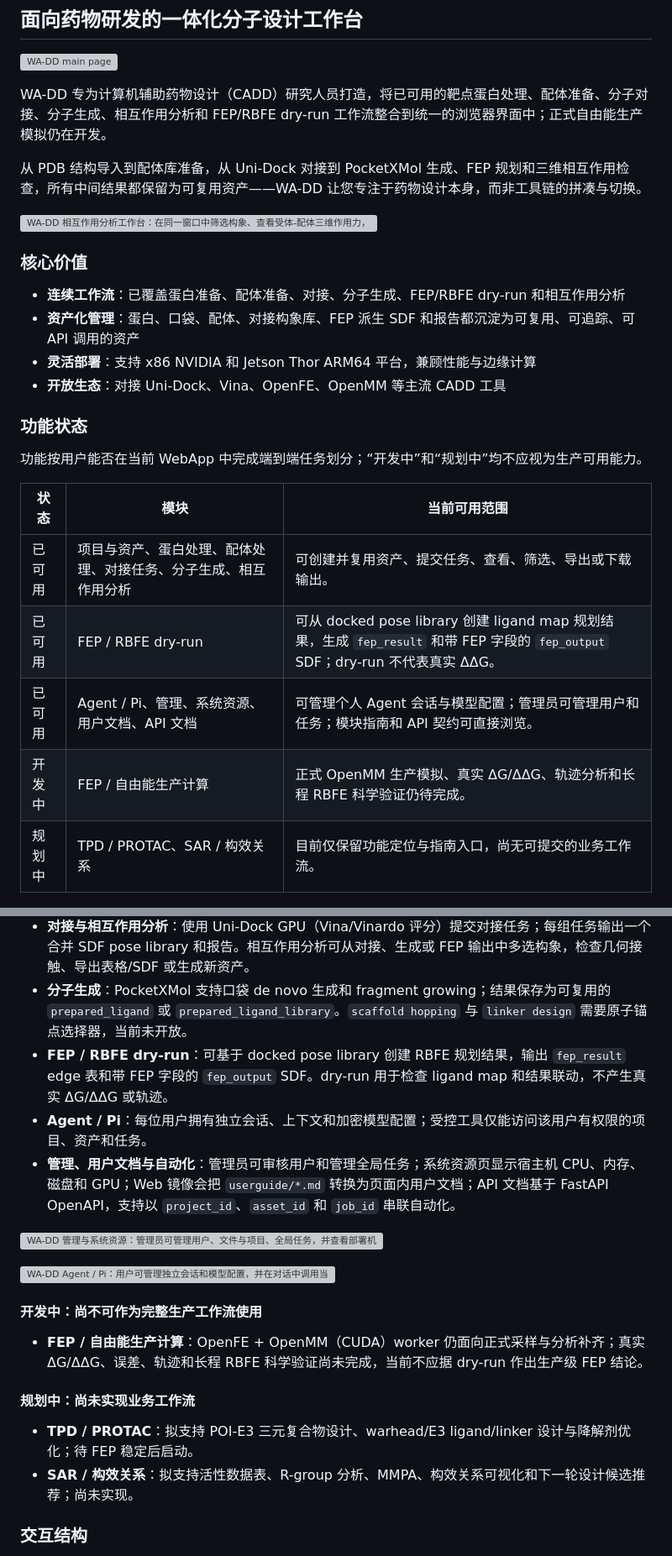
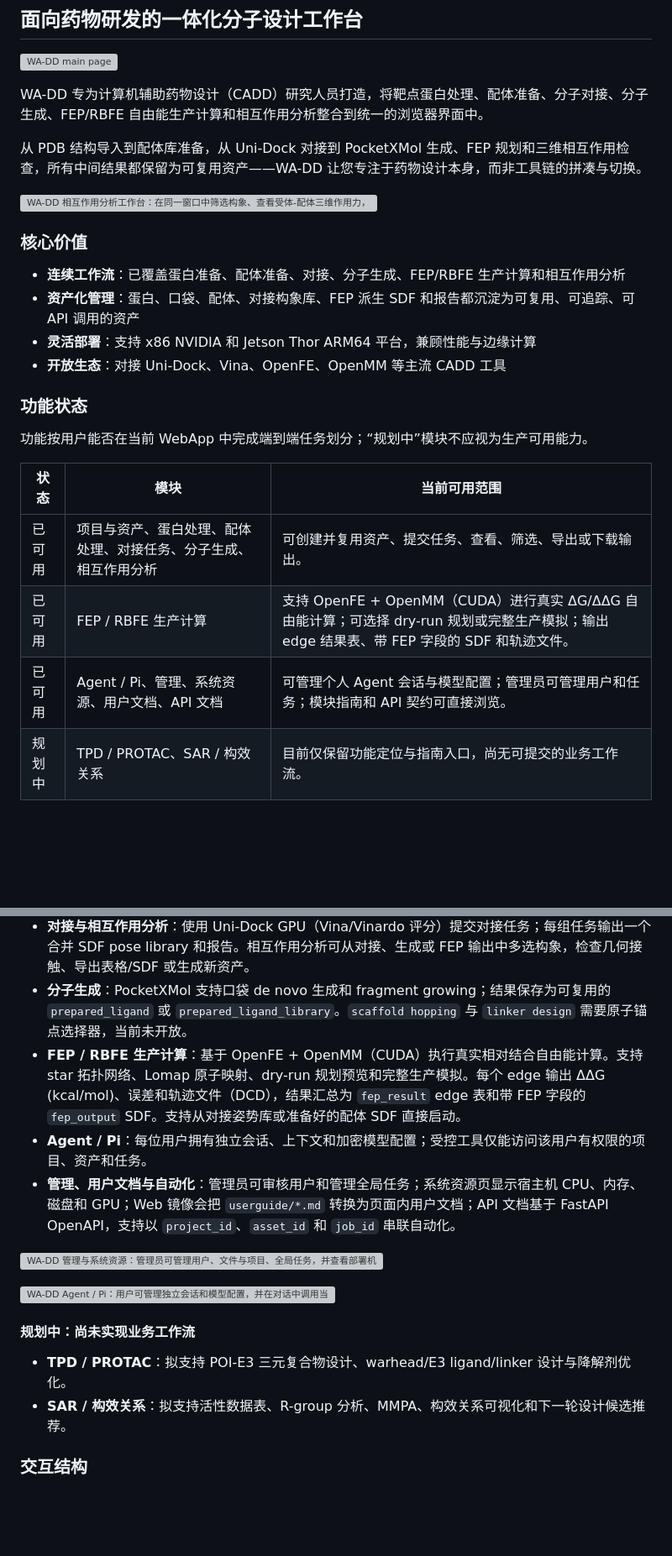
Before and after one commit to huluxiaohuowa/wa-dd-docs, a Markdown page: README.md, 2 parts joined by grey strips. Shown at 84% size. Drawn GitHub-style; blank space fills up the shorter version; grey boxes are pictures that could not be loaded.

```diff
--- a/README.md
+++ b/README.md
@@ -12,7 +12,7 @@
 
 ![WA-DD main page](userguide/images/wa-dd-workbench-main.jpg)
 
-WA-DD 专为计算机辅助药物设计（CADD）研究人员打造，将已可用的靶点蛋白处理、配体准备、分子对接、分子生成、相互作用分析和 FEP/RBFE dry-run 工作流整合到统一的浏览器界面中；正式自由能生产模拟仍在开发。
+WA-DD 专为计算机辅助药物设计（CADD）研究人员打造，将靶点蛋白处理、配体准备、分子对接、分子生成、FEP/RBFE 自由能生产计算和相互作用分析整合到统一的浏览器界面中。
 
 从 PDB 结构导入到配体库准备，从 Uni-Dock 对接到 PocketXMol 生成、FEP 规划和三维相互作用检查，所有中间结果都保留为可复用资产——WA-DD 让您专注于药物设计本身，而非工具链的拼凑与切换。
 
@@ -22,7 +22,7 @@ WA-DD 专为计算机辅助药物设计（CADD）研究人员打造，将已可
 
 ### 核心价值
 
-- **连续工作流**：已覆盖蛋白准备、配体准备、对接、分子生成、FEP/RBFE dry-run 和相互作用分析
+- **连续工作流**：已覆盖蛋白准备、配体准备、对接、分子生成、FEP/RBFE 生产计算和相互作用分析
 - **资产化管理**：蛋白、口袋、配体、对接构象库、FEP 派生 SDF 和报告都沉淀为可复用、可追踪、可 API 调用的资产
 - **灵活部署**：支持 x86 NVIDIA 和 Jetson Thor ARM64 平台，兼顾性能与边缘计算
 - **开放生态**：对接 Uni-Dock、Vina、OpenFE、OpenMM 等主流 CADD 工具
@@ -31,14 +31,13 @@ WA-DD 专为计算机辅助药物设计（CADD）研究人员打造，将已可
 
 ### 功能状态
 
-功能按用户能否在当前 WebApp 中完成端到端任务划分；“开发中”和“规划中”均不应视为生产可用能力。
+功能按用户能否在当前 WebApp 中完成端到端任务划分；“规划中”模块不应视为生产可用能力。
 
 | 状态 | 模块 | 当前可用范围 |
 | --- | --- | --- |
 | 已可用 | 项目与资产、蛋白处理、配体处理、对接任务、分子生成、相互作用分析 | 可创建并复用资产、提交任务、查看、筛选、导出或下载输出。 |
-| 已可用 | FEP / RBFE dry-run | 可从 docked pose library 创建 ligand map 规划结果，生成 `fep_result` 和带 FEP 字段的 `fep_output` SDF；dry-run 不代表真实 ΔΔG。 |
+| 已可用 | FEP / RBFE 生产计算 | 支持 OpenFE + OpenMM（CUDA）进行真实 ΔG/ΔΔG 自由能计算；可选择 dry-run 规划或完整生产模拟；输出 edge 结果表、带 FEP 字段的 SDF 和轨迹文件。 |
 | 已可用 | Agent / Pi、管理、系统资源、用户文档、API 文档 | 可管理个人 Agent 会话与模型配置；管理员可管理用户和任务；模块指南和 API 契约可直接浏览。 |
-| 开发中 | FEP / 自由能生产计算 | 正式 OpenMM 生产模拟、真实 ΔG/ΔΔG、轨迹分析和长程 RBFE 科学验证仍待完成。 |
 | 规划中 | TPD / PROTAC、SAR / 构效关系 | 目前仅保留功能定位与指南入口，尚无可提交的业务工作流。 |
 
 #### 已可用
@@ -47,7 +46,7 @@ WA-DD 专为计算机辅助药物设计（CADD）研究人员打造，将已可
 - **蛋白与配体处理**：支持 PDB ID/本地 PDB、SMILES/SDF/MOL/MOL2/PDB 导入，3D 预览、口袋定义、Ketcher 2D 编辑及蛋白/配体准备。配体资产按原始配体、准备后配体、对接构象、分子生成和 FEP 输出分组，可打开 2D/3D、排序、筛选、合并、导出。
 - **对接与相互作用分析**：使用 Uni-Dock GPU（Vina/Vinardo 评分）提交对接任务；每组任务输出一个合并 SDF pose library 和报告。相互作用分析可从对接、生成或 FEP 输出中多选构象，检查几何接触、导出表格/SDF 或生成新资产。
 - **分子生成**：PocketXMol 支持口袋 de novo 生成和 fragment growing；结果保存为可复用的 `prepared_ligand` 或 `prepared_ligand_library`。`scaffold hopping` 与 `linker design` 需要原子锚点选择器，当前未开放。
-- **FEP / RBFE dry-run**：可基于 docked pose library 创建 RBFE 规划结果，输出 `fep_result` edge 表和带 FEP 字段的 `fep_output` SDF。dry-run 用于检查 ligand map 和结果联动，不产生真实 ΔG/ΔΔG 或轨迹。
+- **FEP / RBFE 生产计算**：基于 OpenFE + OpenMM（CUDA）执行真实相对结合自由能计算。支持 star 拓扑网络、Lomap 原子映射、dry-run 规划预览和完整生产模拟。每个 edge 输出 ΔΔG (kcal/mol)、误差和轨迹文件（DCD），结果汇总为 `fep_result` edge 表和带 FEP 字段的 `fep_output` SDF。支持从对接姿势库或准备好的配体 SDF 直接启动。
 - **Agent / Pi**：每位用户拥有独立会话、上下文和加密模型配置；受控工具仅能访问该用户有权限的项目、资产和任务。
 - **管理、用户文档与自动化**：管理员可审核用户和管理全局任务；系统资源页显示宿主机 CPU、内存、磁盘和 GPU；Web 镜像会把 `userguide/*.md` 转换为页面内用户文档；API 文档基于 FastAPI OpenAPI，支持以 `project_id`、`asset_id` 和 `job_id` 串联自动化。
 
@@ -55,14 +54,10 @@ WA-DD 专为计算机辅助药物设计（CADD）研究人员打造，将已可
 
 ![WA-DD Agent / Pi：用户可管理独立会话和模型配置，并在对话中调用当前项目权限范围内的 CADD 工作流](userguide/images/agent-pi-overview.jpg)
 
-#### 开发中：尚不可作为完整生产工作流使用
-
-- **FEP / 自由能生产计算**：OpenFE + OpenMM（CUDA）worker 仍面向正式采样与分析补齐；真实 ΔG/ΔΔG、误差、轨迹和长程 RBFE 科学验证尚未完成，当前不应据 dry-run 作出生产级 FEP 结论。
-
 #### 规划中：尚未实现业务工作流
 
-- **TPD / PROTAC**：拟支持 POI-E3 三元复合物设计、warhead/E3 ligand/linker 设计与降解剂优化；待 FEP 稳定后启动。
-- **SAR / 构效关系**：拟支持活性数据表、R-group 分析、MMPA、构效关系可视化和下一轮设计候选推荐；尚未实现。
+- **TPD / PROTAC**：拟支持 POI-E3 三元复合物设计、warhead/E3 ligand/linker 设计与降解剂优化。
+- **SAR / 构效关系**：拟支持活性数据表、R-group 分析、MMPA、构效关系可视化和下一轮设计候选推荐。
 
 <a id="interaction-model-zh"></a>
 
```
Also changed, not shown: other parts of README.md (+8 -13 lines).
